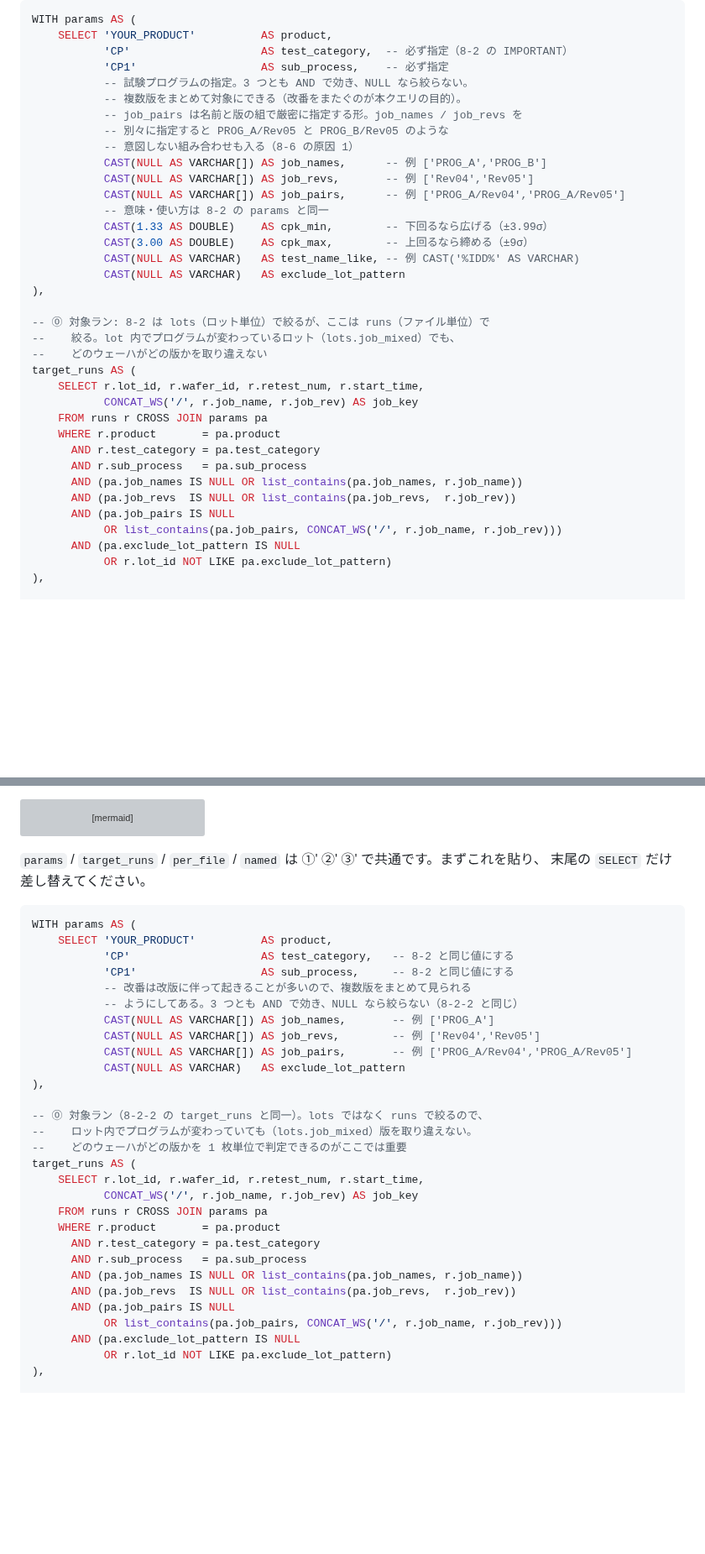
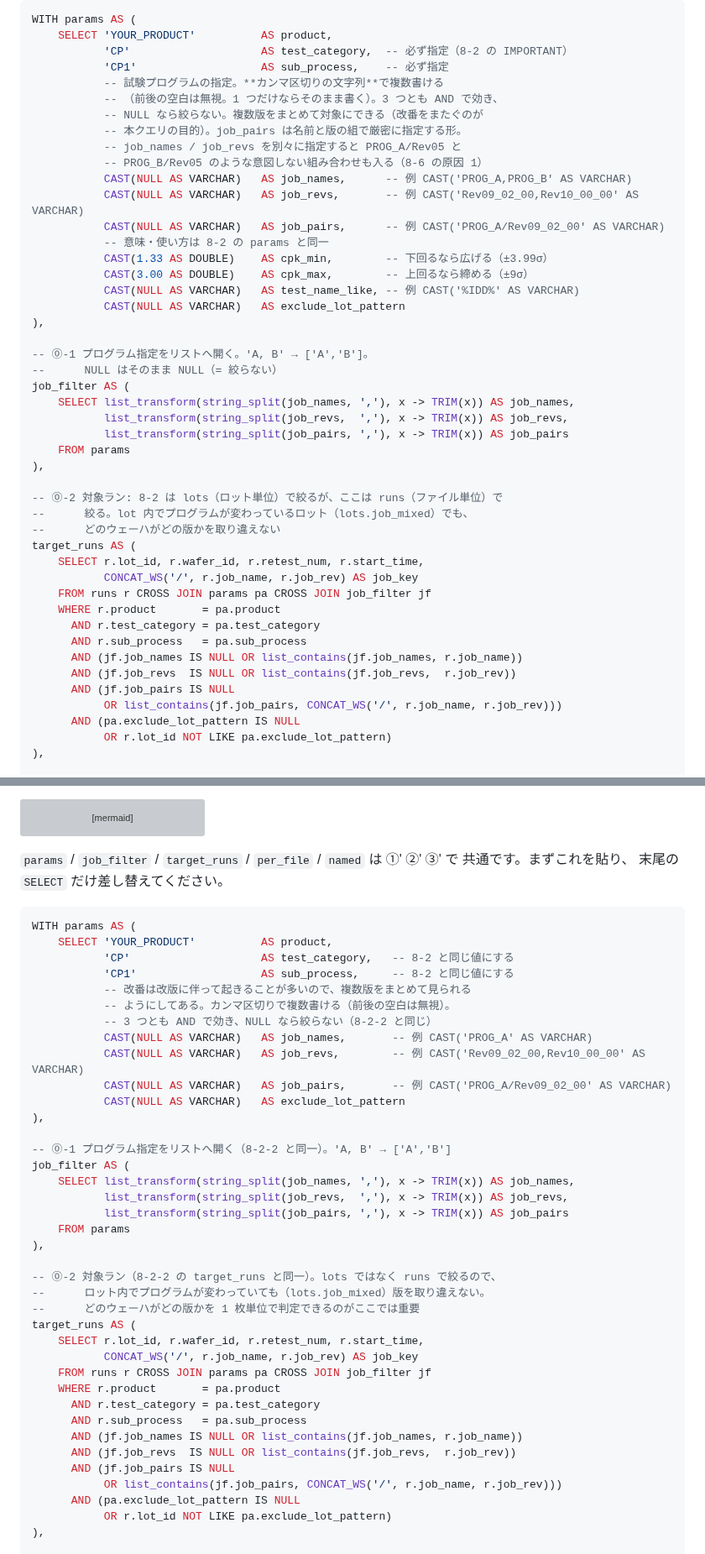
Before and after one commit to Kei0bb/STDF, a Markdown page: docs/sample_queries.md, 2 parts joined by grey strips. Shown at 84% size. GitHub-like rendering; blank space fills up the shorter version; grey boxes are pictures that could not be loaded.

Commit message:
fix: 8-2-2 / 8-7 のプログラム指定をカンマ区切り文字列に変更
VARCHAR[] の params に文字列をそのまま入れると
「Type VARCHAR with value 'Rev09_02_00' can't be cast to the destination
type VARCHAR[]」で落ちる。他の params と同じ CAST(... AS VARCHAR) の形に
揃え、値だけ差し替えれば動くようにした。

  CAST(NULL AS VARCHAR) AS job_revs,  -- 例 CAST('Rev09_02_00,Rev10_00_00' AS VARCHAR)

カンマ区切りを job_filter CTE で string_split + TRIM して配列に開く。
NULL はそのまま NULL（= 絞らない）になるので絞り込みの挙動は変わらない。
1 つだけ指定する場合も配列リテラルは不要。

DuckDB 1.1.3 / 1.2.2 / 1.3.2 / 1.5.5 で、未指定 / 1 版のみ / 2 版（空白入り）/
job_pairs の各パターンを実行して確認。

Co-Authored-By: Claude Opus 5 <noreply@anthropic.com>
Claude-Session: https://claude.ai/code/session_01D3wGYt7e5DwMv5c7vwQ3j1

````diff
--- a/docs/sample_queries.md
+++ b/docs/sample_queries.md
@@ -1603,14 +1610,15 @@ WITH params AS (
     SELECT 'YOUR_PRODUCT'          AS product,
            'CP'                    AS test_category,  -- 必ず指定（8-2 の IMPORTANT）
            'CP1'                   AS sub_process,    -- 必ず指定
-           -- 試験プログラムの指定。3 つとも AND で効き、NULL なら絞らない。
-           -- 複数版をまとめて対象にできる（改番をまたぐのが本クエリの目的）。
-           -- job_pairs は名前と版の組で厳密に指定する形。job_names / job_revs を
-           -- 別々に指定すると PROG_A/Rev05 と PROG_B/Rev05 のような
-           -- 意図しない組み合わせも入る（8-6 の原因 1）
-           CAST(NULL AS VARCHAR[]) AS job_names,      -- 例 ['PROG_A','PROG_B']
-           CAST(NULL AS VARCHAR[]) AS job_revs,       -- 例 ['Rev04','Rev05']
-           CAST(NULL AS VARCHAR[]) AS job_pairs,      -- 例 ['PROG_A/Rev04','PROG_A/Rev05']
+           -- 試験プログラムの指定。**カンマ区切りの文字列**で複数書ける
+           -- （前後の空白は無視。1 つだけならそのまま書く）。3 つとも AND で効き、
+           -- NULL なら絞らない。複数版をまとめて対象にできる（改番をまたぐのが
+           -- 本クエリの目的）。job_pairs は名前と版の組で厳密に指定する形。
+           -- job_names / job_revs を別々に指定すると PROG_A/Rev05 と
+           -- PROG_B/Rev05 のような意図しない組み合わせも入る（8-6 の原因 1）
+           CAST(NULL AS VARCHAR)   AS job_names,      -- 例 CAST('PROG_A,PROG_B' AS VARCHAR)
+           CAST(NULL AS VARCHAR)   AS job_revs,       -- 例 CAST('Rev09_02_00,Rev10_00_00' AS VARCHAR)
+           CAST(NULL AS VARCHAR)   AS job_pairs,      -- 例 CAST('PROG_A/Rev09_02_00' AS VARCHAR)
            -- 意味・使い方は 8-2 の params と同一
            CAST(1.33 AS DOUBLE)    AS cpk_min,        -- 下回るなら広げる（±3.99σ）
            CAST(3.00 AS DOUBLE)    AS cpk_max,        -- 上回るなら締める（±9σ）
@@ -1618,20 +1626,29 @@ WITH params AS (
            CAST(NULL AS VARCHAR)   AS exclude_lot_pattern
 ),
 
--- ⓪ 対象ラン: 8-2 は lots（ロット単位）で絞るが、ここは runs（ファイル単位）で
---    絞る。lot 内でプログラムが変わっているロット（lots.job_mixed）でも、
---    どのウェーハがどの版かを取り違えない
+-- ⓪-1 プログラム指定をリストへ開く。'A, B' → ['A','B']。
+--      NULL はそのまま NULL（= 絞らない）
+job_filter AS (
+    SELECT list_transform(string_split(job_names, ','), x -> TRIM(x)) AS job_names,
+           list_transform(string_split(job_revs,  ','), x -> TRIM(x)) AS job_revs,
+           list_transform(string_split(job_pairs, ','), x -> TRIM(x)) AS job_pairs
+    FROM params
+),
+
+-- ⓪-2 対象ラン: 8-2 は lots（ロット単位）で絞るが、ここは runs（ファイル単位）で
+--      絞る。lot 内でプログラムが変わっているロット（lots.job_mixed）でも、
+--      どのウェーハがどの版かを取り違えない
 target_runs AS (
     SELECT r.lot_id, r.wafer_id, r.retest_num, r.start_time,
            CONCAT_WS('/', r.job_name, r.job_rev) AS job_key
-    FROM runs r CROSS JOIN params pa
+    FROM runs r CROSS JOIN params pa CROSS JOIN job_filter jf
     WHERE r.product       = pa.product
       AND r.test_category = pa.test_category
       AND r.sub_process   = pa.sub_process
-      AND (pa.job_names IS NULL OR list_contains(pa.job_names, r.job_name))
-      AND (pa.job_revs  IS NULL OR list_contains(pa.job_revs,  r.job_rev))
-      AND (pa.job_pairs IS NULL
-           OR list_contains(pa.job_pairs, CONCAT_WS('/', r.job_name, r.job_rev)))
+      AND (jf.job_names IS NULL OR list_contains(jf.job_names, r.job_name))
+      AND (jf.job_revs  IS NULL OR list_contains(jf.job_revs,  r.job_rev))
+      AND (jf.job_pairs IS NULL
+           OR list_contains(jf.job_pairs, CONCAT_WS('/', r.job_name, r.job_rev)))
       AND (pa.exclude_lot_pattern IS NULL
            OR r.lot_id NOT LIKE pa.exclude_lot_pattern)
 ),
@@ -2606,7 +2623,8 @@ flowchart TD
     B -->|"いいえ"| C4["対応ズレではない<br/>→ 8-6 でリミット側を見る"]
 ```
 
-`params` / `target_runs` / `per_file` / `named` は ①' ②' ③' で共通です。まずこれを貼り、
+`params` / `job_filter` / `target_runs` / `per_file` / `named` は ①' ②' ③' で
+共通です。まずこれを貼り、
 末尾の `SELECT` だけ差し替えてください。
 
 ```sql
@@ -2615,27 +2633,36 @@ WITH params AS (
            'CP'                    AS test_category,   -- 8-2 と同じ値にする
            'CP1'                   AS sub_process,     -- 8-2 と同じ値にする
            -- 改番は改版に伴って起きることが多いので、複数版をまとめて見られる
-           -- ようにしてある。3 つとも AND で効き、NULL なら絞らない（8-2-2 と同じ）
-           CAST(NULL AS VARCHAR[]) AS job_names,       -- 例 ['PROG_A']
-           CAST(NULL AS VARCHAR[]) AS job_revs,        -- 例 ['Rev04','Rev05']
-           CAST(NULL AS VARCHAR[]) AS job_pairs,       -- 例 ['PROG_A/Rev04','PROG_A/Rev05']
+           -- ようにしてある。カンマ区切りで複数書ける（前後の空白は無視）。
+           -- 3 つとも AND で効き、NULL なら絞らない（8-2-2 と同じ）
+           CAST(NULL AS VARCHAR)   AS job_names,       -- 例 CAST('PROG_A' AS VARCHAR)
+           CAST(NULL AS VARCHAR)   AS job_revs,        -- 例 CAST('Rev09_02_00,Rev10_00_00' AS VARCHAR)
+           CAST(NULL AS VARCHAR)   AS job_pairs,       -- 例 CAST('PROG_A/Rev09_02_00' AS VARCHAR)
            CAST(NULL AS VARCHAR)   AS exclude_lot_pattern
 ),
 
--- ⓪ 対象ラン（8-2-2 の target_runs と同一）。lots ではなく runs で絞るので、
---    ロット内でプログラムが変わっていても（lots.job_mixed）版を取り違えない。
---    どのウェーハがどの版かを 1 枚単位で判定できるのがここでは重要
+-- ⓪-1 プログラム指定をリストへ開く（8-2-2 と同一）。'A, B' → ['A','B']
+job_filter AS (
+    SELECT list_transform(string_split(job_names, ','), x -> TRIM(x)) AS job_names,
+           list_transform(string_split(job_revs,  ','), x -> TRIM(x)) AS job_revs,
+           list_transform(string_split(job_pairs, ','), x -> TRIM(x)) AS job_pairs
+    FROM params
+),
+
+-- ⓪-2 対象ラン（8-2-2 の target_runs と同一）。lots ではなく runs で絞るので、
+--      ロット内でプログラムが変わっていても（lots.job_mixed）版を取り違えない。
+--      どのウェーハがどの版かを 1 枚単位で判定できるのがここでは重要
 target_runs AS (
     SELECT r.lot_id, r.wafer_id, r.retest_num, r.start_time,
            CONCAT_WS('/', r.job_name, r.job_rev) AS job_key
-    FROM runs r CROSS JOIN params pa
+    FROM runs r CROSS JOIN params pa CROSS JOIN job_filter jf
     WHERE r.product       = pa.product
       AND r.test_category = pa.test_category
       AND r.sub_process   = pa.sub_process
-      AND (pa.job_names IS NULL OR list_contains(pa.job_names, r.job_name))
-      AND (pa.job_revs  IS NULL OR list_contains(pa.job_revs,  r.job_rev))
-      AND (pa.job_pairs IS NULL
-           OR list_contains(pa.job_pairs, CONCAT_WS('/', r.job_name, r.job_rev)))
+      AND (jf.job_names IS NULL OR list_contains(jf.job_names, r.job_name))
+      AND (jf.job_revs  IS NULL OR list_contains(jf.job_revs,  r.job_rev))
+      AND (jf.job_pairs IS NULL
+           OR list_contains(jf.job_pairs, CONCAT_WS('/', r.job_name, r.job_rev)))
       AND (pa.exclude_lot_pattern IS NULL
            OR r.lot_id NOT LIKE pa.exclude_lot_pattern)
 ),
````
Also changed, not shown: other parts of docs/sample_queries.md (+15 -8 lines).
